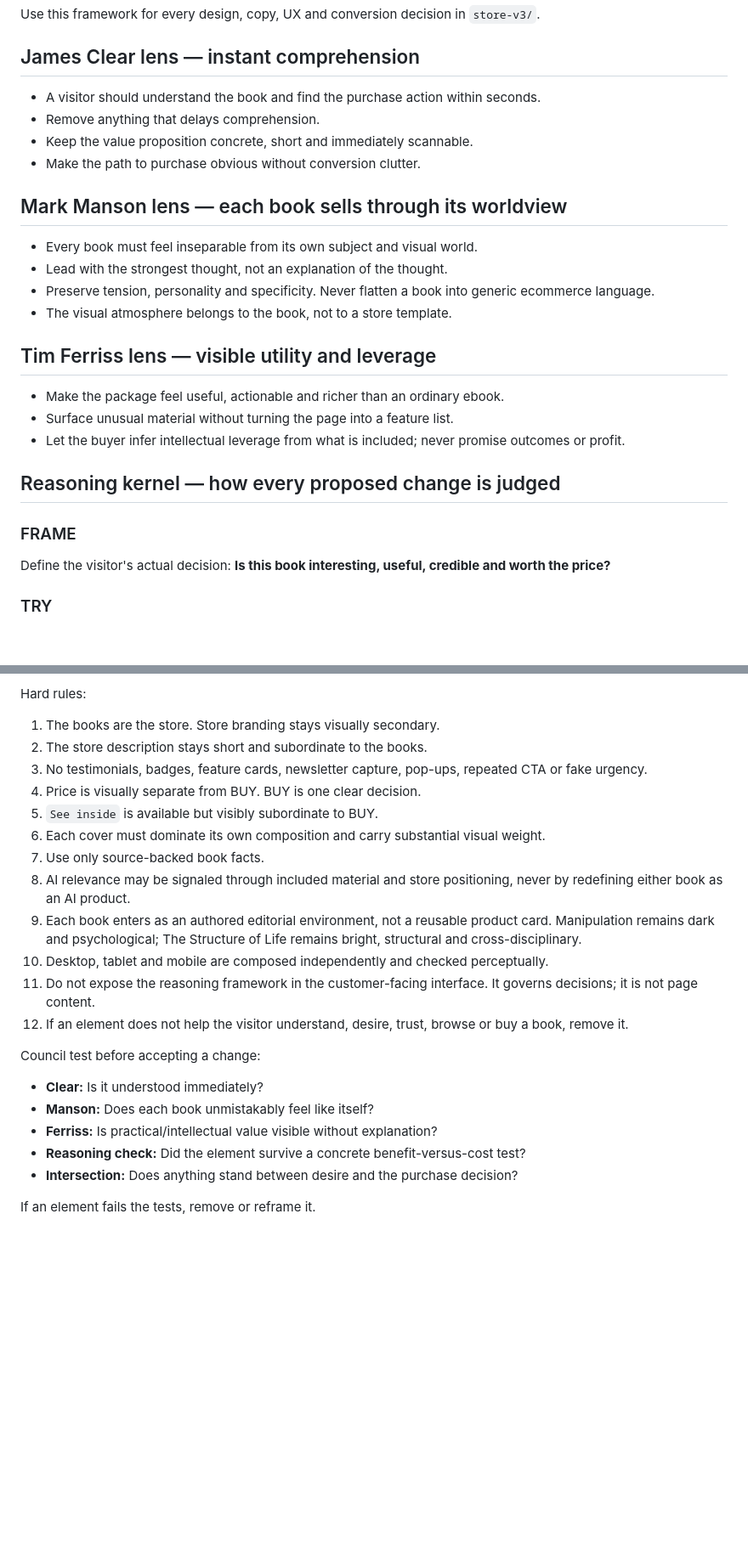
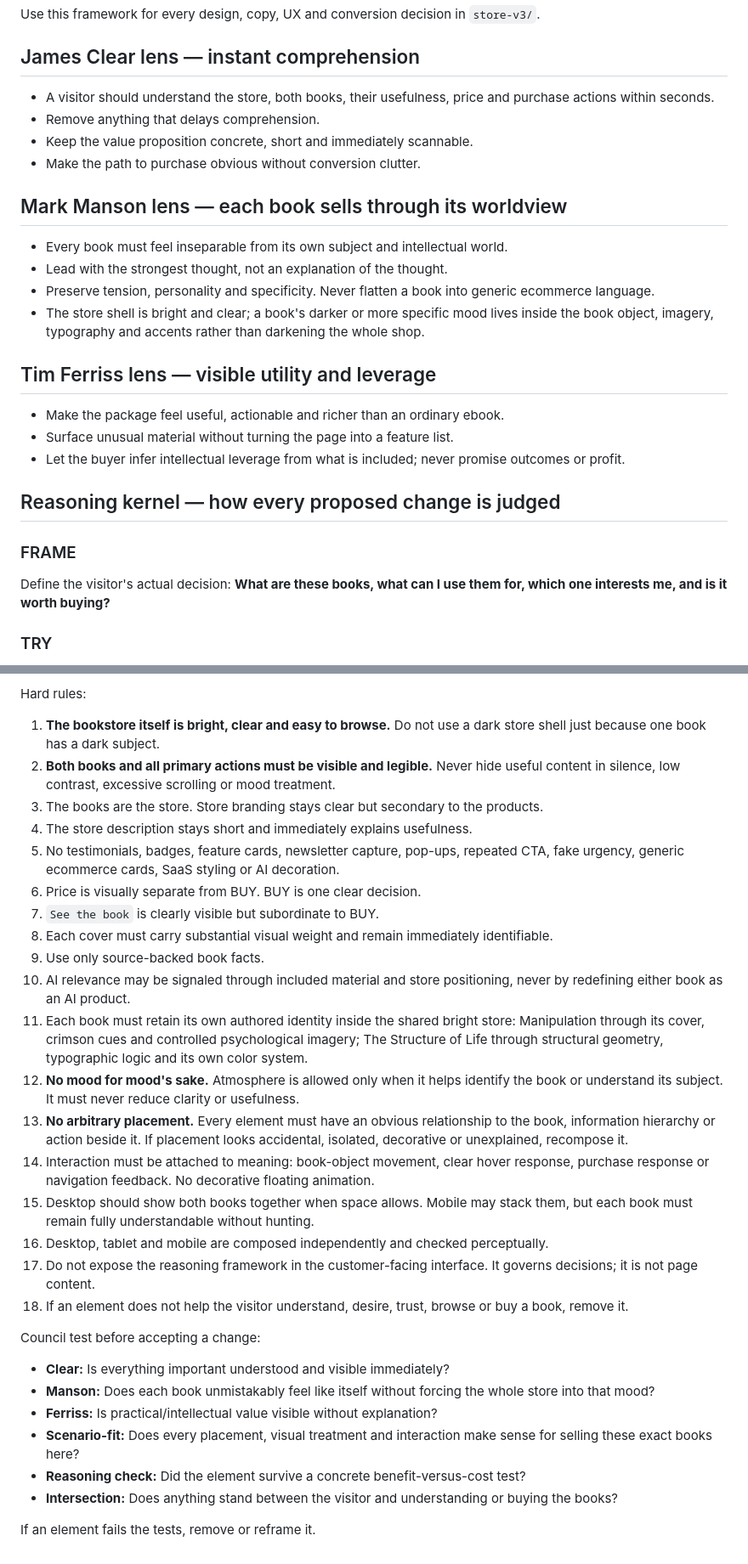
Before and after one commit to Joenasriani/test-things, a Markdown page: store-v3/COUNCIL_FRAMEWORK.md, 2 parts joined by grey strips. Shown at 85% size. GitHub-like rendering; blank space fills up the shorter version.

Commit message:
Lock bright visible scenario-fit bookstore rules

```diff
--- a/store-v3/COUNCIL_FRAMEWORK.md
+++ b/store-v3/COUNCIL_FRAMEWORK.md
@@ -3,16 +3,16 @@
 Use this framework for every design, copy, UX and conversion decision in `store-v3/`.
 
 ## James Clear lens — instant comprehension
-- A visitor should understand the book and find the purchase action within seconds.
+- A visitor should understand the store, both books, their usefulness, price and purchase actions within seconds.
 - Remove anything that delays comprehension.
 - Keep the value proposition concrete, short and immediately scannable.
 - Make the path to purchase obvious without conversion clutter.
 
 ## Mark Manson lens — each book sells through its worldview
-- Every book must feel inseparable from its own subject and visual world.
+- Every book must feel inseparable from its own subject and intellectual world.
 - Lead with the strongest thought, not an explanation of the thought.
 - Preserve tension, personality and specificity. Never flatten a book into generic ecommerce language.
-- The visual atmosphere belongs to the book, not to a store template.
+- The store shell is bright and clear; a book's darker or more specific mood lives inside the book object, imagery, typography and accents rather than darkening the whole shop.
 
 ## Tim Ferriss lens — visible utility and leverage
 - Make the package feel useful, actionable and richer than an ordinary ebook.
@@ -23,7 +23,7 @@ Use this framework for every design, copy, UX and conversion decision in `store-
 
 ### FRAME
 Define the visitor's actual decision:
-**Is this book interesting, useful, credible and worth the price?**
+**What are these books, what can I use them for, which one interests me, and is it worth buying?**
 
 ### TRY
 Any new element is only a candidate: copy, image, spacing, price treatment, CTA, interaction, atmosphere or metadata.
@@ -73,23 +75,30 @@ This line may hint that builders and AI systems can use the books as high-rigor
 
 Hard rules:
-1. The books are the store. Store branding stays visually secondary.
-2. The store description stays short and subordinate to the books.
-3. No testimonials, badges, feature cards, newsletter capture, pop-ups, repeated CTA or fake urgency.
-4. Price is visually separate from BUY. BUY is one clear decision.
-5. `See inside` is available but visibly subordinate to BUY.
-6. Each cover must dominate its own composition and carry substantial visual weight.
-7. Use only source-backed book facts.
-8. AI relevance may be signaled through included material and store positioning, never by redefining either book as an AI product.
-9. Each book enters as an authored editorial environment, not a reusable product card. Manipulation remains dark and psychological; The Structure of Life remains bright, structural and cross-disciplinary.
-10. Desktop, tablet and mobile are composed independently and checked perceptually.
-11. Do not expose the reasoning framework in the customer-facing interface. It governs decisions; it is not page content.
-12. If an element does not help the visitor understand, desire, trust, browse or buy a book, remove it.
+1. **The bookstore itself is bright, clear and easy to browse.** Do not use a dark store shell just because one book has a dark subject.
+2. **Both books and all primary actions must be visible and legible.** Never hide useful content in silence, low contrast, excessive scrolling or mood treatment.
+3. The books are the store. Store branding stays clear but secondary to the products.
+4. The store description stays short and immediately explains usefulness.
+5. No testimonials, badges, feature cards, newsletter capture, pop-ups, repeated CTA, fake urgency, generic ecommerce cards, SaaS styling or AI decoration.
+6. Price is visually separate from BUY. BUY is one clear decision.
+7. `See the book` is clearly visible but subordinate to BUY.
+8. Each cover must carry substantial visual weight and remain immediately identifiable.
+9. Use only source-backed book facts.
+10. AI relevance may be signaled through included material and store positioning, never by redefining either book as an AI product.
+11. Each book must retain its own authored identity inside the shared bright store: Manipulation through its cover, crimson cues and controlled psychological imagery; The Structure of Life through structural geometry, typographic logic and its own color system.
+12. **No mood for mood's sake.** Atmosphere is allowed only when it helps identify the book or understand its subject. It must never reduce clarity or usefulness.
+13. **No arbitrary placement.** Every element must have an obvious relationship to the book, information hierarchy or action beside it. If placement looks accidental, isolated, decorative or unexplained, recompose it.
+14. Interaction must be attached to meaning: book-object movement, clear hover response, purchase response or navigation feedback. No decorative floating animation.
+15. Desktop should show both books together when space allows. Mobile may stack them, but each book must remain fully understandable without hunting.
+16. Desktop, tablet and mobile are composed independently and checked perceptually.
+17. Do not expose the reasoning framework in the customer-facing interface. It governs decisions; it is not page content.
+18. If an element does not help the visitor understand, desire, trust, browse or buy a book, remove it.
 
 Council test before accepting a change:
-- **Clear:** Is it understood immediately?
-- **Manson:** Does each book unmistakably feel like itself?
+- **Clear:** Is everything important understood and visible immediately?
+- **Manson:** Does each book unmistakably feel like itself without forcing the whole store into that mood?
 - **Ferriss:** Is practical/intellectual value visible without explanation?
+- **Scenario-fit:** Does every placement, visual treatment and interaction make sense for selling these exact books here?
 - **Reasoning check:** Did the element survive a concrete benefit-versus-cost test?
-- **Intersection:** Does anything stand between desire and the purchase decision?
+- **Intersection:** Does anything stand between the visitor and understanding or buying the books?
 
 If an element fails the tests, remove or reframe it.
```
Also changed, not shown: other parts of store-v3/COUNCIL_FRAMEWORK.md (+7 -5 lines).
